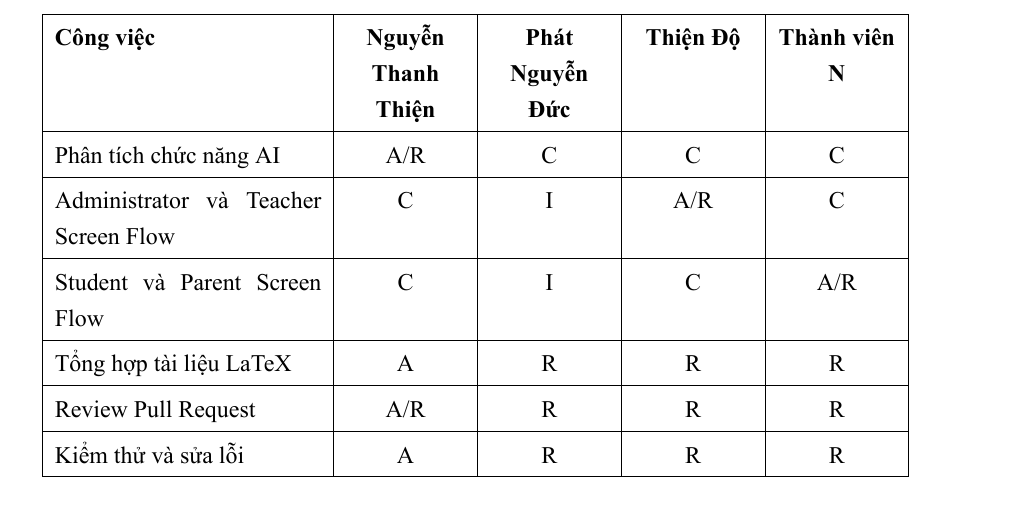
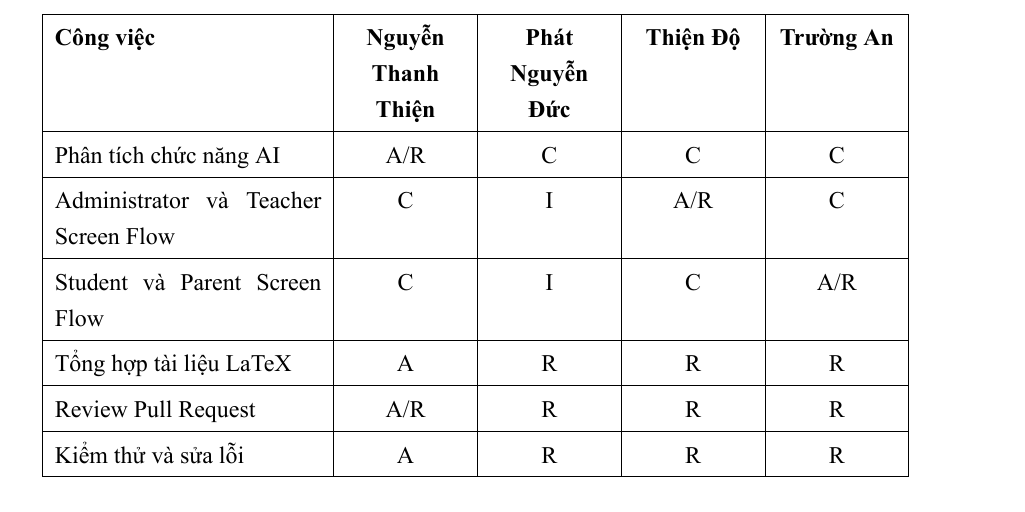
Before and after one commit to thiennt527687-dev/cnpm2026, a LaTeX document (latex/main.tex, which reads latex/chapters/01_project_management_plan.tex): part of page 17 of 40, cut so that both start at the same text. The pictures show the PDF file latex/main.pdf that the author committed with the source.

Commit message:
docs(KAN-12): update member name and fix report cover

```diff
--- a/latex/chapters/01_project_management_plan.tex
+++ b/latex/chapters/01_project_management_plan.tex
@@ -567,7 +567,7 @@ Nhóm sử dụng mô hình RACI để xác định trách nhiệm:
 	\textbf{Nguyễn Thanh Thiện} &
 	\textbf{Phát Nguyễn Đức} &
 	\textbf{Thiện Độ} &
-	\textbf{Thành viên N} \\
+	\textbf{Trường An} \\
 	\hline
 	\endfirsthead
 
@@ -576,7 +576,7 @@ Nhóm sử dụng mô hình RACI để xác định trách nhiệm:
 	\textbf{Nguyễn Thanh Thiện} &
 	\textbf{Phát Nguyễn Đức} &
 	\textbf{Thiện Độ} &
-	\textbf{Thành viên N} \\
+	\textbf{Trường An} \\
 	\hline
 	\endhead
 
--- a/latex/main.tex
+++ b/latex/main.tex
@@ -111,7 +111,7 @@ right=2cm
 			Nguyễn Thanh Thiện\\
 			Phát Nguyễn Đức\\
 			Thiện Độ\\
-			Thành viên N
+			Trường An\\
 		\end{flushleft}
 
 		\vfill
```
Also changed, not shown: latex/management/KAN-12_integration_checklist.tex (+1 -1 lines), latex/main.pdf, latex/chapters/01_project_management_plan.tex (2 more changed lines).
